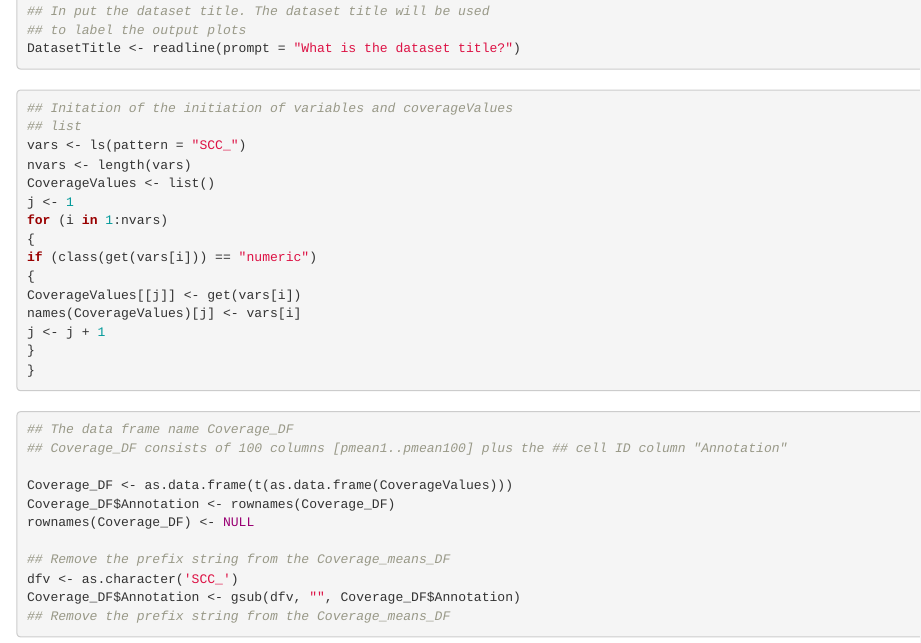
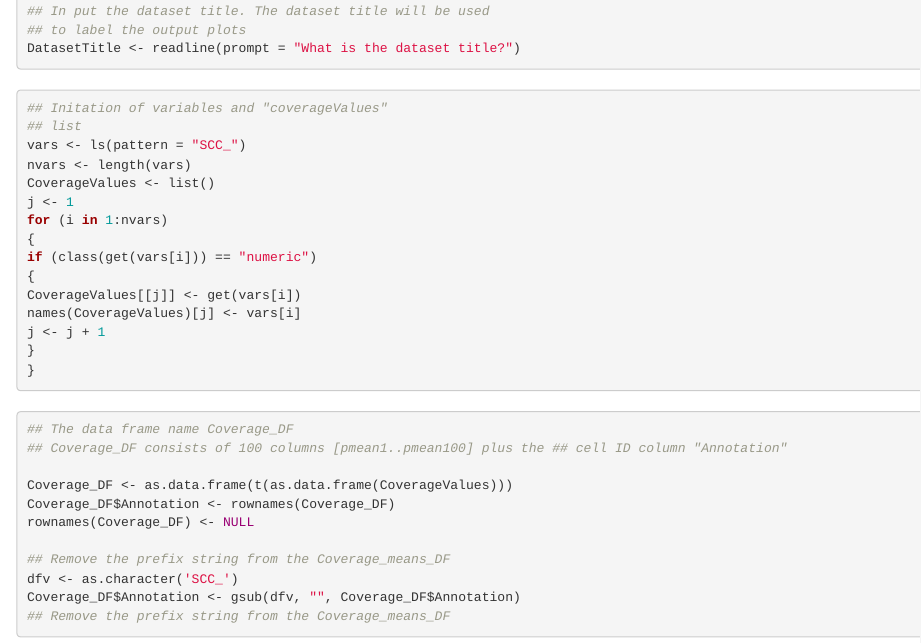
Before and after one commit to LSBDT/SkewC, an R Markdown document (RMarkdown/1-SkewC_Create_Coverage_Matrixes.Rmd): the page in a window 1100 px wide, from 640 px down. Rendered offline with R 4.5, knitr and Pandoc, with nearby package versions.

Commit message:
Update 1-SkewC_Create_Coverage_Matrixes.Rmd

````diff
--- a/RMarkdown/1-SkewC_Create_Coverage_Matrixes.Rmd
+++ b/RMarkdown/1-SkewC_Create_Coverage_Matrixes.Rmd
@@ -28,7 +28,7 @@ DatasetTitle <- readline(prompt = "What is the dataset title?")
 ```
 ##
 ```{r Creat list var}
-## Initation of the initiation of variables and coverageValues
+## Initation of variables and "coverageValues"
 ## list
 vars <- ls(pattern = "SCC_")
 nvars <- length(vars)
````
